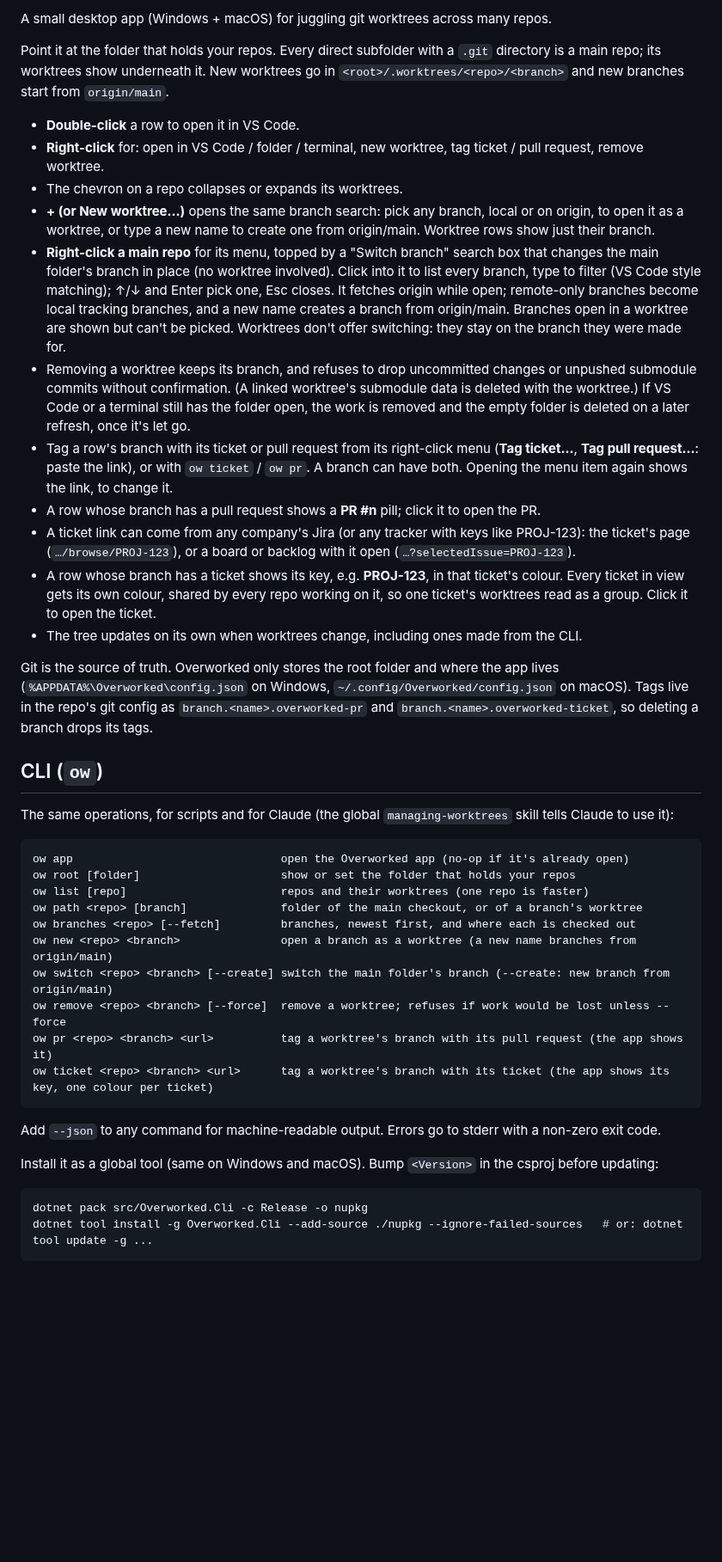
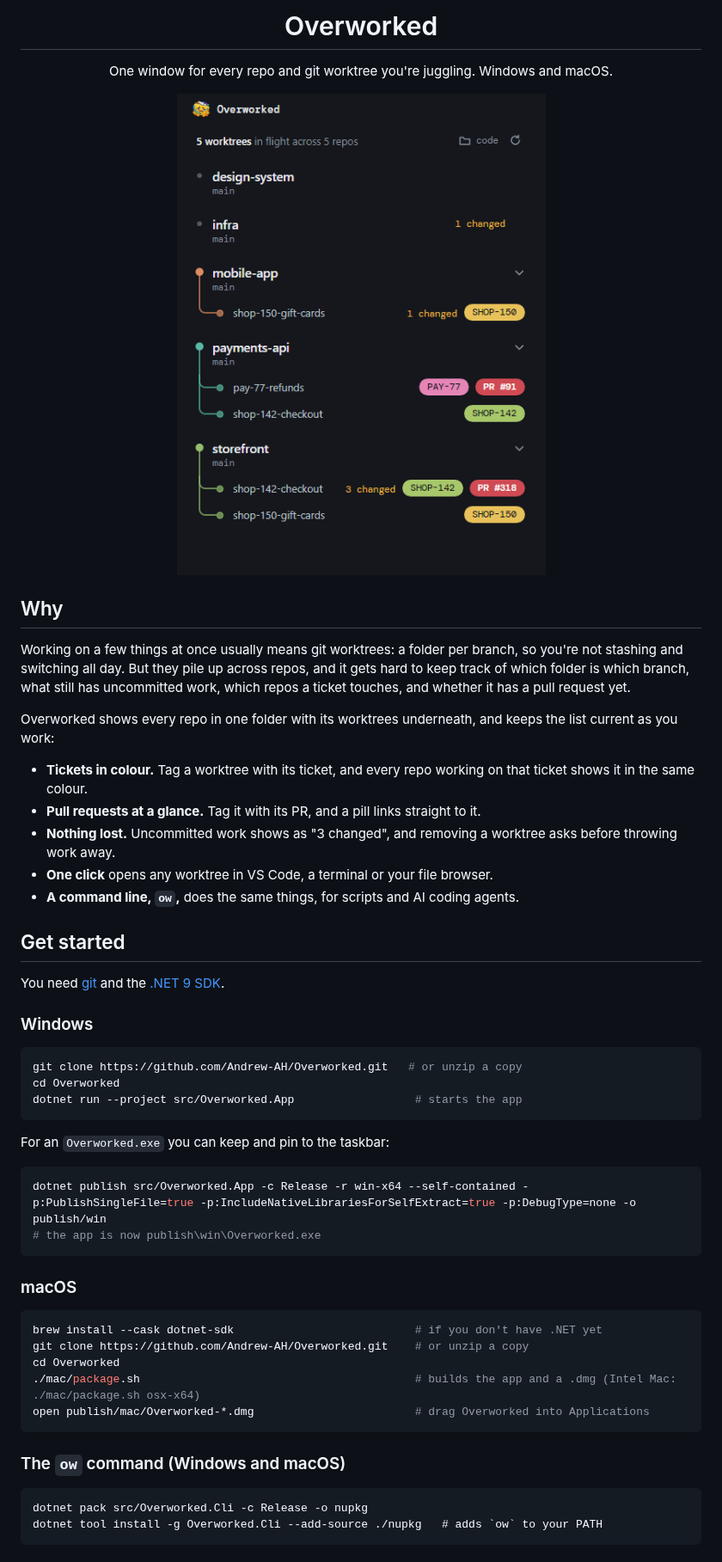
Before and after one commit to Andrew-AH/Overworked, a Markdown page: README.md, the part around one of its changes. Shown at 86% size. GitHub-like rendering; pictures changed too: docs/main.png (added); blank space fills up the shorter version.

````diff
--- a/README.md
+++ b/README.md
@@ -2,64 +2,57 @@
 
-A small desktop app (Windows + macOS) for juggling git worktrees across many repos.
+<h1 align="center">Overworked</h1>
 
-Point it at the folder that holds your repos. Every direct subfolder with a `.git` directory is a
-main repo; its worktrees show underneath it. New worktrees go in `<root>/.worktrees/<repo>/<branch>`
-and new branches start from `origin/main`.
+<p align="center">One window for every repo and git worktree you're juggling. Windows and macOS.</p>
 
-- **Double-click** a row to open it in VS Code.
-- **Right-click** for: open in VS Code / folder / terminal, new worktree, tag ticket / pull request, remove worktree.
-- The chevron on a repo collapses or expands its worktrees.
-- **+ (or New worktree…)** opens the same branch search: pick any branch, local or on origin, to open it as a
-  worktree, or type a new name to create one from origin/main. Worktree rows show just their branch.
-- **Right-click a main repo** for its menu, topped by a "Switch branch" search box that changes the main folder's
-  branch in place (no worktree involved). Click into it to list every
-  branch, type to filter (VS Code style matching); ↑/↓ and Enter pick one, Esc closes. It fetches origin while open;
-  remote-only branches become local tracking branches, and a new name creates a branch from origin/main. Branches
-  open in a worktree are shown but can't be picked. Worktrees don't offer switching: they stay on the branch they
-  were made for.
-- Removing a worktree keeps its branch, and refuses to drop uncommitted changes or unpushed submodule
-  commits without confirmation. (A linked worktree's submodule data is deleted with the worktree.)
-  If VS Code or a terminal still has the folder open, the work is removed and the empty folder is
-  deleted on a later refresh, once it's let go.
-- Tag a row's branch with its ticket or pull request from its right-click menu (**Tag ticket…**, **Tag pull request…**:
-  paste the link), or with `ow ticket` / `ow pr`. A branch can have both. Opening the menu item again shows the link,
-  to change it.
-- A row whose branch has a pull request shows a **PR #n** pill; click it to open the PR.
-- A ticket link can come from any company's Jira (or any tracker with keys like PROJ-123): the ticket's page
-  (`…/browse/PROJ-123`), or a board or backlog with it open (`…?selectedIssue=PROJ-123`).
-- A row whose branch has a ticket shows its key, e.g. **PROJ-123**,
-  in that ticket's colour. Every ticket in view gets its own colour, shared by every repo working on it, so one ticket's
-  worktrees read as a group. Click it to open the ticket.
-- The tree updates on its own when worktrees change, including ones made from the CLI.
+<p align="center"><img src="docs/main.png" width="460" alt="Overworked listing five repos with their worktrees, ticket tags and pull requests"></p>
 
-Git is the source of truth. Overworked only stores the root folder and where the app lives
-(`%APPDATA%\Overworked\config.json` on Windows, `~/.config/Overworked/config.json` on macOS).
-Tags live in the repo's git config as `branch.<name>.overworked-pr` and `branch.<name>.overworked-ticket`, so
-deleting a branch drops its tags.
+## Why
 
-## CLI (`ow`)
+Working on a few things at once usually means git worktrees: a folder per branch, so you're not stashing and
+switching all day. But they pile up across repos, and it gets hard to keep track of which folder is which branch,
+what still has uncommitted work, which repos a ticket touches, and whether it has a pull request yet.
 
-The same operations, for scripts and for Claude (the global `managing-worktrees` skill tells Claude to use it):
+Overworked shows every repo in one folder with its worktrees underneath, and keeps the list current as you work:
 
-```
-ow app                               open the Overworked app (no-op if it's already open)
-ow root [folder]                     show or set the folder that holds your repos
-ow list [repo]                       repos and their worktrees (one repo is faster)
-ow path <repo> [branch]              folder of the main checkout, or of a branch's worktree
-ow branches <repo> [--fetch]         branches, newest first, and where each is checked out
-ow new <repo> <branch>               open a branch as a worktree (a new name branches from origin/main)
-ow switch <repo> <branch> [--create] switch the main folder's branch (--create: new branch from origin/main)
-ow remove <repo> <branch> [--force]  remove a worktree; refuses if work would be lost unless --force
-ow pr <repo> <branch> <url>          tag a worktree's branch with its pull request (the app shows it)
-ow ticket <repo> <branch> <url>      tag a worktree's branch with its ticket (the app shows its key, one colour per ticket)
+- **Tickets in colour.** Tag a worktree with its ticket, and every repo working on that ticket shows it in the same colour.
+- **Pull requests at a glance.** Tag it with its PR, and a pill links straight to it.
+- **Nothing lost.** Uncommitted work shows as "3 changed", and removing a worktree asks before throwing work away.
+- **One click** opens any worktree in VS Code, a terminal or your file browser.
+- **A command line, `ow`,** does the same things, for scripts and AI coding agents.
+
+## Get started
+
+You need [git](https://git-scm.com/downloads) and the [.NET 9 SDK](https://dotnet.microsoft.com/download/dotnet/9.0).
+
+### Windows
+
+```powershell
+git clone https://github.com/Andrew-AH/Overworked.git   # or unzip a copy
+cd Overworked
+dotnet run --project src/Overworked.App                  # starts the app
 ```
 
-Add `--json` to any command for machine-readable output. Errors go to stderr with a non-zero exit code.
+For an `Overworked.exe` you can keep and pin to the taskbar:
 
-Install it as a global tool (same on Windows and macOS). Bump `<Version>` in the csproj before updating:
+```powershell
+dotnet publish src/Overworked.App -c Release -r win-x64 --self-contained -p:PublishSingleFile=true -p:IncludeNativeLibrariesForSelfExtract=true -p:DebugType=none -o publish/win
+# the app is now publish\win\Overworked.exe
+```
+
+### macOS
+
+```bash
+brew install --cask dotnet-sdk                           # if you don't have .NET yet
+git clone https://github.com/Andrew-AH/Overworked.git    # or unzip a copy
+cd Overworked
+./mac/package.sh                                         # builds the app and a .dmg (Intel Mac: ./mac/package.sh osx-x64)
+open publish/mac/Overworked-*.dmg                        # drag Overworked into Applications
+```
+
+### The `ow` command (Windows and macOS)
 
 ```
 dotnet pack src/Overworked.Cli -c Release -o nupkg
-dotnet tool install -g Overworked.Cli --add-source ./nupkg --ignore-failed-sources   # or: dotnet tool update -g ...
+dotnet tool install -g Overworked.Cli --add-source ./nupkg   # adds `ow` to your PATH
 ```
 
````
Also changed, not shown: other parts of README.md (+75 -45 lines), docs/branches.png (added), docs/menu.png (added), docs/tag.png (added).
